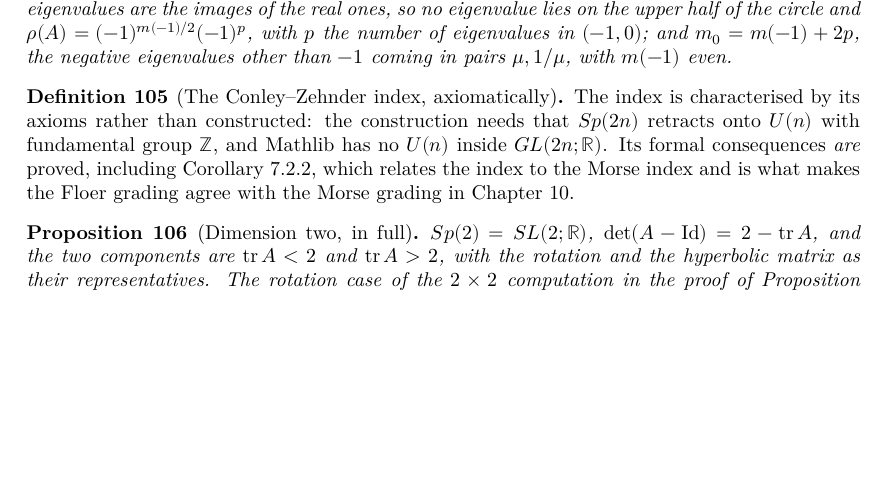
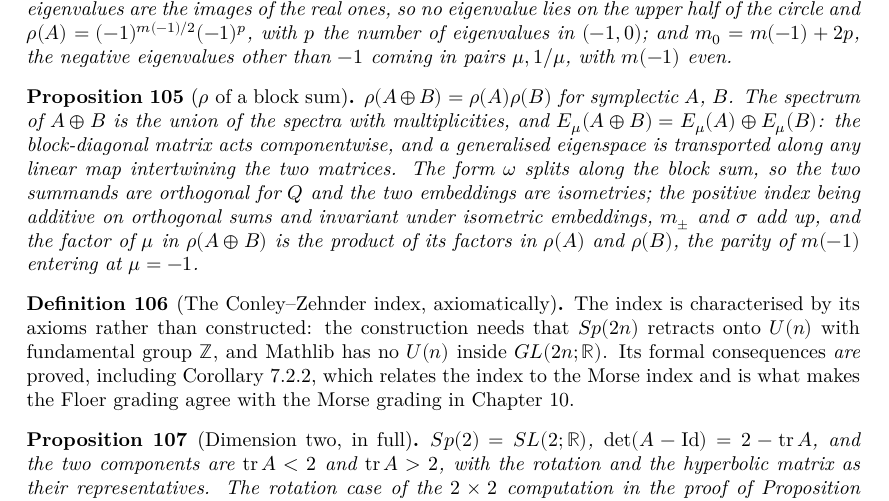
Before and after one commit to t4v1/damian_formalizare, a LaTeX thesis (blueprint/src/print.tex, which reads blueprint/src/content.tex): part of page 28 of 34, cut so that both start at the same text, the shorter picture padded with empty space. Compiled offline with XeLaTeX.

Commit message:
rho of a block sum is the product
Part2/RhoBlockSum.lean proves rho(A + B) = rho(A) rho(B) for symplectic A, B.
The spectrum of the block sum is the union with multiplicities, and its
generalised eigenspace at mu is the direct sum of those of A and B, embedded
by extension by zero; -J splits along blockSumEquiv, so the summands are
omega-orthogonal and the embeddings are isometries.  The positive index is
additive on orthogonal sums and invariant under isometric embeddings, so
sigma adds up and the factors multiply, the parity of m(-1) entering at -1.

Co-Authored-By: Claude Fable 5.1 <noreply@anthropic.com>

```diff
--- a/blueprint/src/content.tex
+++ b/blueprint/src/content.tex
@@ -1854,6 +1854,25 @@ gaps.
   coming in pairs $\mu, 1/\mu$, with $m(-1)$ even.
 \end{proposition}
 
+\begin{proposition}[$\rho$ of a block sum]
+  \label{prop:rho-blocksum}
+  \lean{MorseFloer.Rho.posIndex_map_of_isometry', MorseFloer.Rho.E_map_le,
+        MorseFloer.Rho.negJ_blockSum, MorseFloer.Rho.E_blockSum,
+        MorseFloer.Rho.mPos_blockSum, MorseFloer.Rho.rho_blockSum}
+  \leanok
+  \uses{prop:7.3.5, lem:hermitian-index, lem:eigen-mult}
+  $\rho(A \oplus B) = \rho(A)\rho(B)$ for symplectic $A$, $B$.  The spectrum
+  of $A \oplus B$ is the union of the spectra with multiplicities, and
+  $E_\mu(A \oplus B) = E_\mu(A) \oplus E_\mu(B)$: the block-diagonal matrix
+  acts componentwise, and a generalised eigenspace is transported along any
+  linear map intertwining the two matrices.  The form $\omega$ splits along
+  the block sum, so the two summands are orthogonal for $Q$ and the two
+  embeddings are isometries; the positive index being additive on orthogonal
+  sums and invariant under isometric embeddings, $m_\pm$ and $\sigma$ add up,
+  and the factor of $\mu$ in $\rho(A \oplus B)$ is the product of its factors
+  in $\rho(A)$ and $\rho(B)$, the parity of $m(-1)$ entering at $\mu = -1$.
+\end{proposition}
+
 \begin{definition}[The Conley--Zehnder index, axiomatically]
   \label{def:7.2}
   \lean{MorseFloer.Chapter7.IsConleyZehnderIndex,
@@ -1863,7 +1882,8 @@ gaps.
   \notready
   \uses{def:7.1.c, lem:roots-continuity, lem:spectral-projector, lem:7.3.3, lem:eigen-decomp,
     lem:symplectic-spectrum, lem:hermitian-index, prop:7.3.6, lem:eigen-mult, prop:7.3.5,
-    thm:rho-continuous, prop:rho-norm-inv, prop:rho-naturality, prop:rho-normalisation}
+    thm:rho-continuous, prop:rho-norm-inv, prop:rho-naturality, prop:rho-normalisation,
+    prop:rho-blocksum}
   The index is characterised by its axioms rather than constructed: the
   construction needs that $Sp(2n)$ retracts onto $U(n)$ with fundamental group
   $\mathbb{Z}$, and Mathlib has no $U(n)$ inside $GL(2n;\mathbb{R})$.  Its formal
```
Also changed, not shown: CLAUDE.md (+2 -1 lines), 3 other files.
